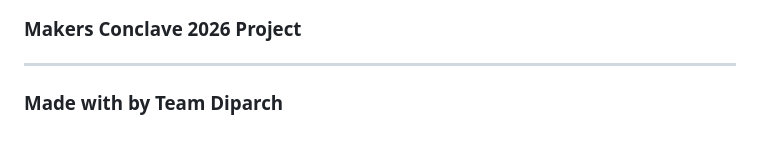
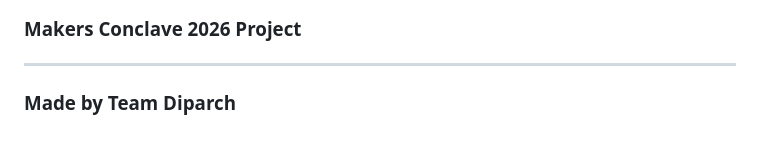
Before and after one commit to iamshravanijadhav/Diparch_prototype, a Markdown page: README.md, the part around the change. Rendered like a GitHub page.

```diff
--- a/README.md
+++ b/README.md
@@ -209,4 +209,4 @@ HeatShield AI aims to make worker safety affordable, accessible, and proactive t
 
 ---
 
-### Made with by Team Diparch
+### Made by Team Diparch
```
